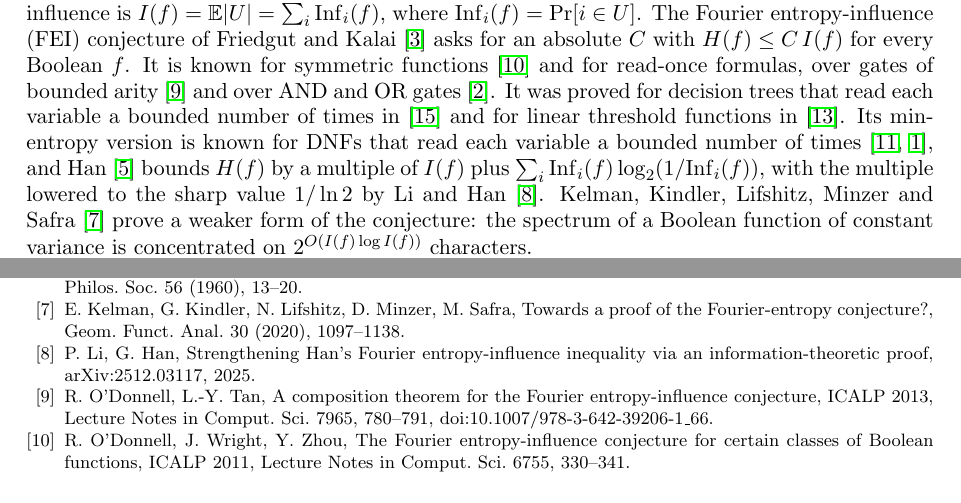
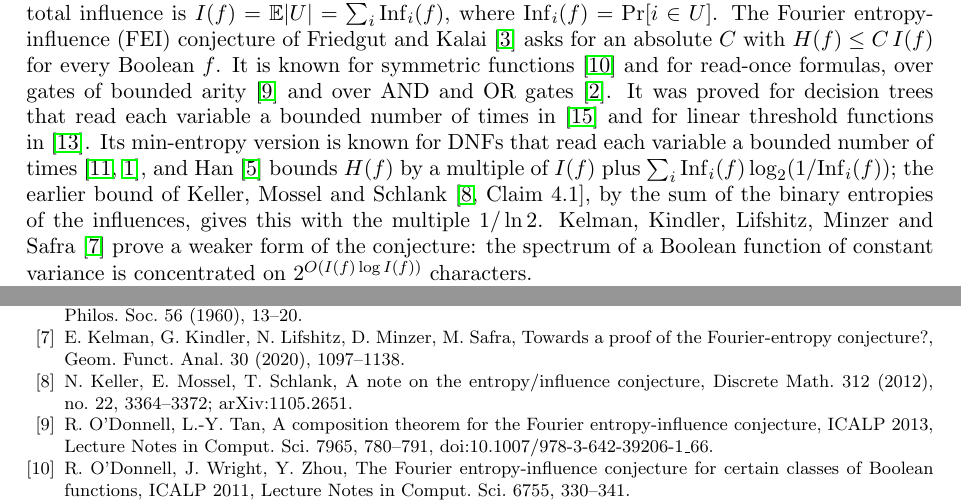
Before and after one commit to yspennstate/fei-sparse-linear-dnf, a LaTeX paper (main.tex): two parts of pages 1 and 8 of 9, joined at a grey line, cut so that both start at the same text. Compiled offline with pdfLaTeX.

Commit message:
Cite Keller, Mossel and Schlank for the entropy bound [skip ci]
Co-Authored-By: Claude Opus 5.5 <noreply@anthropic.com>

```diff
--- a/main.tex
+++ b/main.tex
@@ -49,8 +49,8 @@ functions~\cite{OWZ} and for read-once formulas, over gates of bounded arity~\ci
 gates~\cite{CKLS}. It was proved for decision trees that read each variable a bounded number of times in~\cite{WWW} and for linear threshold
 functions in~\cite{ShmLTF}. Its min-entropy
 version is known for DNFs that read each variable a bounded number of times~\cite{Shalev,ACKSW}, and Han~\cite{Han} bounds $H(f)$ by a multiple of
-$I(f)$ plus $\sum_i\Inf_i(f)\log_2(1/\Inf_i(f))$, with the multiple lowered to the sharp value $1/\ln 2$ by Li
-and Han~\cite{LH25}. Kelman, Kindler, Lifshitz, Minzer and Safra~\cite{KKLMS} prove a
+$I(f)$ plus $\sum_i\Inf_i(f)\log_2(1/\Inf_i(f))$; the earlier bound of Keller, Mossel and Schlank~\cite[Claim~4.1]{KMS},
+by the sum of the binary entropies of the influences, gives this with the multiple $1/\ln 2$. Kelman, Kindler, Lifshitz, Minzer and Safra~\cite{KKLMS} prove a
 weaker form of the conjecture: the spectrum of a Boolean function of constant variance is concentrated on
 $2^{O(I(f)\log I(f))}$ characters.
 
@@ -442,8 +442,8 @@ Art.~4, doi:10.1007/s00493-024-00133-z; arXiv:2312.08271.
 Cambridge Philos. Soc. 56 (1960), 13--20.
 \bibitem{KKLMS} E.~Kelman, G.~Kindler, N.~Lifshitz, D.~Minzer, M.~Safra, Towards a proof of the
 Fourier-entropy conjecture?, Geom. Funct. Anal. 30 (2020), 1097--1138.
-\bibitem{LH25} P.~Li, G.~Han, Strengthening Han's Fourier entropy-influence inequality via an
-information-theoretic proof, arXiv:2512.03117, 2025.
+\bibitem{KMS} N.~Keller, E.~Mossel, T.~Schlank, A note on the entropy/influence conjecture, Discrete Math. 312
+(2012), no.~22, 3364--3372; arXiv:1105.2651.
 \bibitem{OT13} R.~O'Donnell, L.-Y.~Tan, A composition theorem for the Fourier entropy-influence conjecture, ICALP 2013,
 Lecture Notes in Comput. Sci. 7965, 780--791, doi:10.1007/978-3-642-39206-1\_66.
 \bibitem{OWZ} R.~O'Donnell, J.~Wright, Y.~Zhou, The Fourier entropy-influence conjecture for certain classes of
```
Also changed, not shown: main.pdf.
